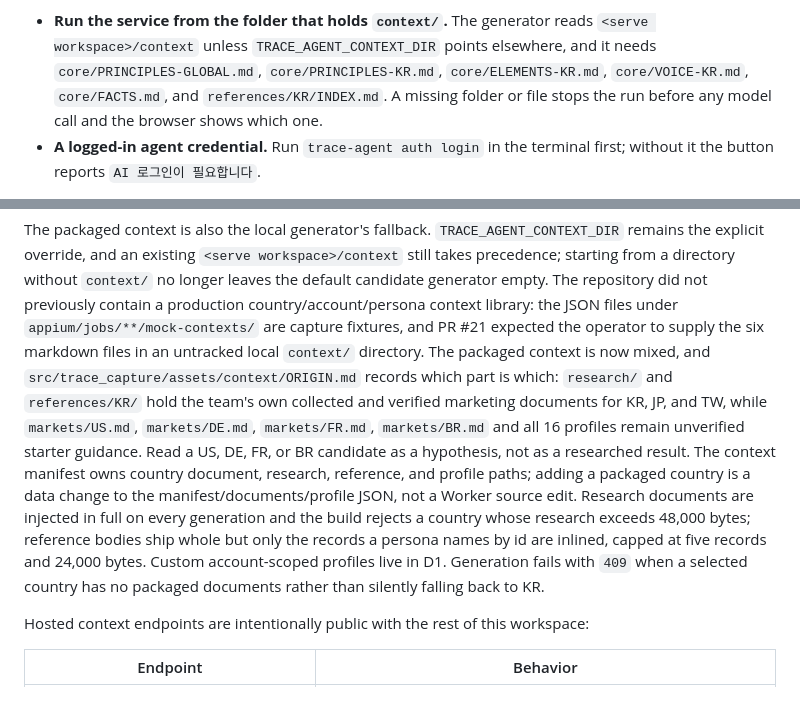
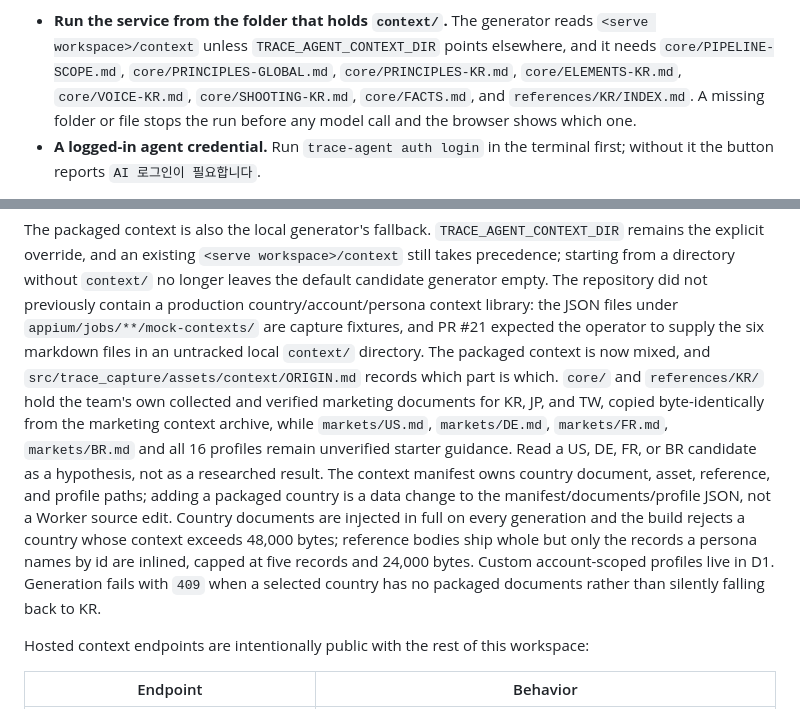
Before and after one commit to corca-ai/ads-booster, a Markdown page: README.md, 2 parts joined by grey strips. Rendered like a GitHub page.

```diff
--- a/README.md
+++ b/README.md
@@ -286,9 +286,10 @@ caption approval like any manual candidate. The button disables itself and shows
 
 - **Run the service from the folder that holds `context/`.** The generator reads
   `<serve workspace>/context` unless `TRACE_AGENT_CONTEXT_DIR` points elsewhere, and it needs
-  `core/PRINCIPLES-GLOBAL.md`, `core/PRINCIPLES-KR.md`, `core/ELEMENTS-KR.md`, `core/VOICE-KR.md`,
-  `core/FACTS.md`, and `references/KR/INDEX.md`. A missing folder or file stops the run before any
-  model call and the browser shows which one.
+  `core/PIPELINE-SCOPE.md`, `core/PRINCIPLES-GLOBAL.md`, `core/PRINCIPLES-KR.md`,
+  `core/ELEMENTS-KR.md`, `core/VOICE-KR.md`, `core/SHOOTING-KR.md`, `core/FACTS.md`, and
+  `references/KR/INDEX.md`. A missing folder or file stops the run before any model call and the
+  browser shows which one.
 - **A logged-in agent credential.** Run `trace-agent auth login` in the terminal first; without it
   the button reports `AI 로그인이 필요합니다`.
 
@@ -791,17 +792,18 @@ a directory without `context/` no longer leaves the default candidate generator
 The repository did not previously contain a production country/account/persona context library:
 the JSON files under `appium/jobs/**/mock-contexts/` are capture fixtures, and PR #21 expected the
 operator to supply the six markdown files in an untracked local `context/` directory. The packaged
-context is now mixed, and `src/trace_capture/assets/context/ORIGIN.md` records which part is which:
-`research/` and `references/KR/` hold the team's own collected and verified marketing documents for
-KR, JP, and TW, while `markets/US.md`, `markets/DE.md`, `markets/FR.md`, `markets/BR.md` and all 16
-profiles remain unverified starter guidance. Read a US, DE, FR, or BR candidate as a hypothesis, not
-as a researched result. The context manifest owns country document, research, reference, and profile
-paths; adding a packaged country is a data change to the manifest/documents/profile JSON, not a
-Worker source edit. Research documents are injected in full on every generation and the build
-rejects a country whose research exceeds 48,000 bytes; reference bodies ship whole but only the
-records a persona names by id are inlined, capped at five records and 24,000 bytes. Custom
-account-scoped profiles live in D1. Generation fails with `409` when a selected country has no
-packaged documents rather than silently falling back to KR.
+context is now mixed, and `src/trace_capture/assets/context/ORIGIN.md` records which part is which.
+`core/` and `references/KR/` hold the team's own collected and verified marketing documents for KR,
+JP, and TW, copied byte-identically from the marketing context archive, while `markets/US.md`,
+`markets/DE.md`, `markets/FR.md`, `markets/BR.md` and all 16 profiles remain unverified starter
+guidance. Read a US, DE, FR, or BR candidate as a hypothesis, not as a researched result. The
+context manifest owns country document, asset, reference, and profile paths; adding a packaged
+country is a data change to the manifest/documents/profile JSON, not a Worker source edit. Country
+documents are injected in full on every generation and the build rejects a country whose context
+exceeds 48,000 bytes; reference bodies ship whole but only the records a persona names by id are
+inlined, capped at five records and 24,000 bytes. Custom account-scoped profiles live in D1.
+Generation fails with `409` when a selected country has no packaged documents rather than silently
+falling back to KR.
 
 Hosted context endpoints are intentionally public with the rest of this workspace:
 
```
Also changed, not shown: docs/architecture/code.md (+10 -6 lines), docs/architecture/system.md (+15 -15 lines).
